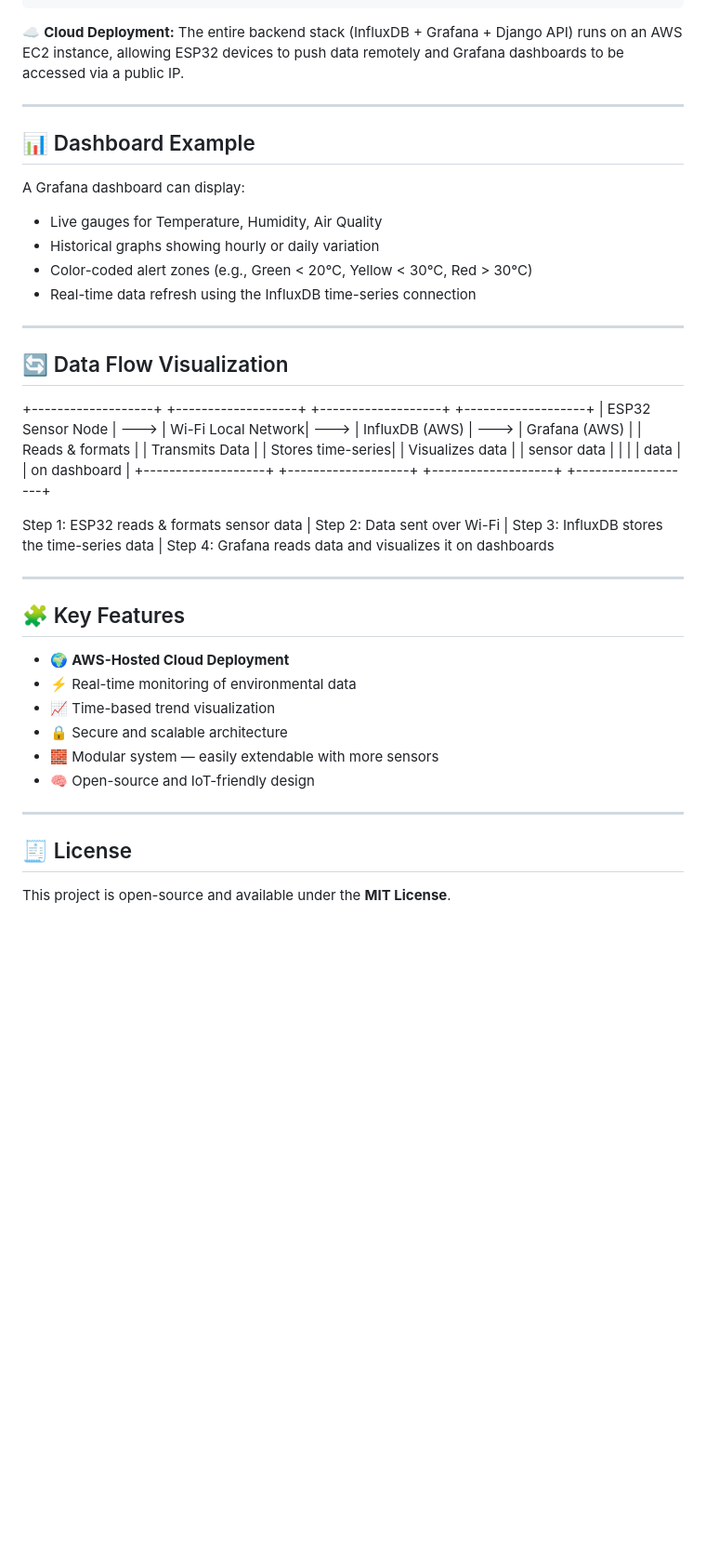
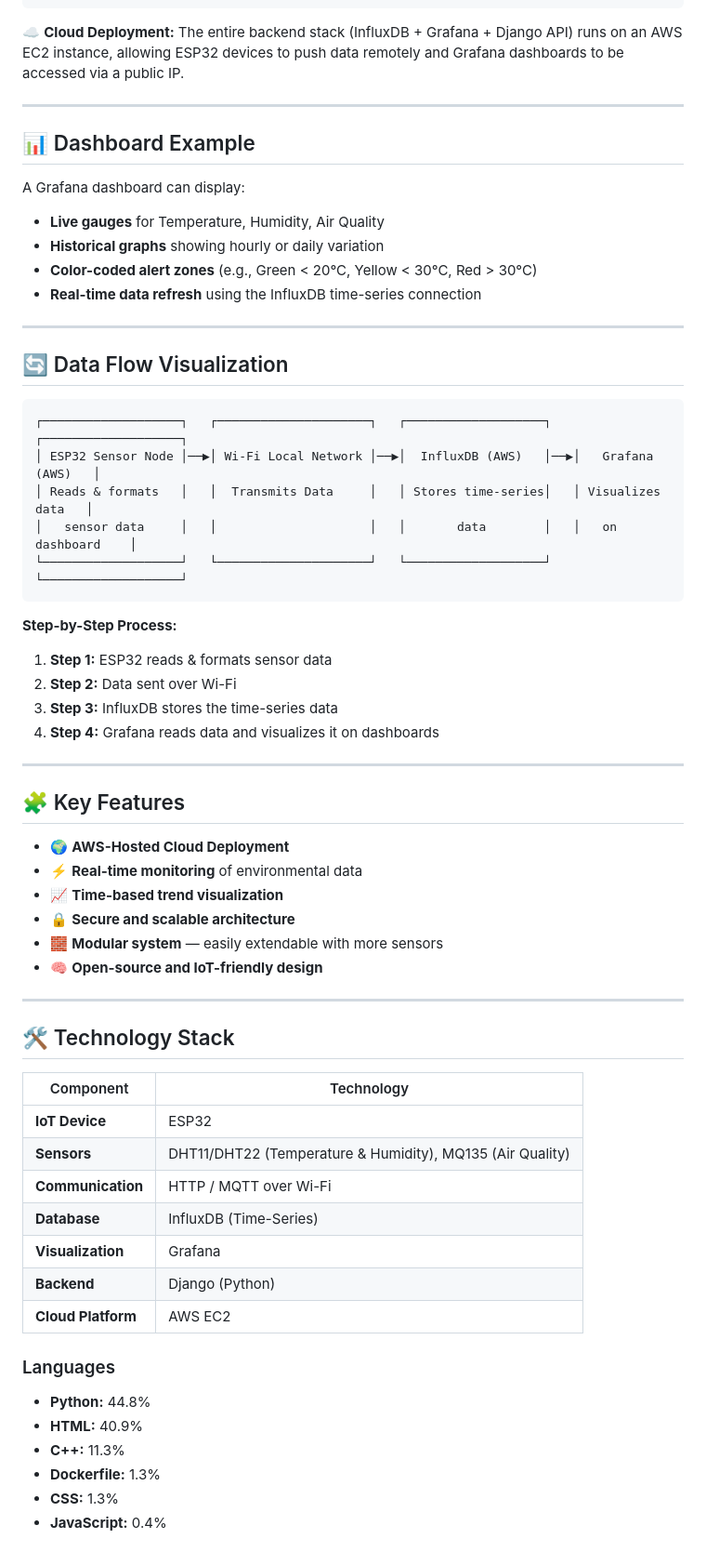
Before and after one commit to km-wahid/Air-Quality-with-ESP32, a Markdown page: README.md, the part around one of its changes. Shown at 93% size. Rendered like a GitHub page; blank space fills up the shorter version.

````diff
--- a/README.md
+++ b/README.md
@@ -83,8 +79,7 @@ Dashboards are created to visualize:
         └──────────────────────────────────────────┘
 ```
 
-☁️ **Cloud Deployment:**
-The entire backend stack (InfluxDB + Grafana + Django API) runs on an AWS EC2 instance, allowing ESP32 devices to push data remotely and Grafana dashboards to be accessed via a public IP.
+☁️ **Cloud Deployment:** The entire backend stack (InfluxDB + Grafana + Django API) runs on an AWS EC2 instance, allowing ESP32 devices to push data remotely and Grafana dashboards to be accessed via a public IP.
 
 ---
 
@@ -92,43 +87,61 @@ The entire backend stack (InfluxDB + Grafana + Django API) runs on an AWS EC2 in
 
 A Grafana dashboard can display:
 
-* Live gauges for Temperature, Humidity, Air Quality
-* Historical graphs showing hourly or daily variation
-* Color-coded alert zones (e.g., Green < 20°C, Yellow < 30°C, Red > 30°C)
-* Real-time data refresh using the InfluxDB time-series connection
+- **Live gauges** for Temperature, Humidity, Air Quality
+- **Historical graphs** showing hourly or daily variation
+- **Color-coded alert zones** (e.g., Green < 20°C, Yellow < 30°C, Red > 30°C)
+- **Real-time data refresh** using the InfluxDB time-series connection
 
 ---
 
 ## 🔄 Data Flow Visualization
 
+```
+┌───────────────────┐   ┌─────────────────────┐   ┌───────────────────┐   ┌───────────────────┐
+│ ESP32 Sensor Node │──▶│ Wi-Fi Local Network │──▶│  InfluxDB (AWS)   │──▶│   Grafana (AWS)   │
+│ Reads & formats   │   │  Transmits Data     │   │ Stores time-series│   │ Visualizes data   │
+│   sensor data     │   │                     │   │       data        │   │   on dashboard    │
+└───────────────────┘   └─────────────────────┘   └───────────────────┘   └───────────────────┘
+```
 
-+-------------------+ +-------------------+ +-------------------+ +-------------------+
-| ESP32 Sensor Node | ---> | Wi-Fi Local Network| ---> | InfluxDB (AWS) | ---> | Grafana (AWS) |
-| Reads & formats | | Transmits Data | | Stores time-series| | Visualizes data |
-| sensor data | | | | data | | on dashboard |
-+-------------------+ +-------------------+ +-------------------+ +-------------------+
+**Step-by-Step Process:**
 
-Step 1: ESP32 reads & formats sensor data
-|
-Step 2: Data sent over Wi-Fi
-|
-Step 3: InfluxDB stores the time-series data
-|
-Step 4: Grafana reads data and visualizes it on dashboards
+1. **Step 1:** ESP32 reads & formats sensor data
+2. **Step 2:** Data sent over Wi-Fi
+3. **Step 3:** InfluxDB stores the time-series data
+4. **Step 4:** Grafana reads data and visualizes it on dashboards
 
 ---
 
 ## 🧩 Key Features
 
-* 🌍 **AWS-Hosted Cloud Deployment**
-* ⚡ Real-time monitoring of environmental data
-* 📈 Time-based trend visualization
-* 🔒 Secure and scalable architecture
-* 🧱 Modular system — easily extendable with more sensors
-* 🧠 Open-source and IoT-friendly design
+- 🌍 **AWS-Hosted Cloud Deployment**
+- ⚡ **Real-time monitoring** of environmental data
+- 📈 **Time-based trend visualization**
+- 🔒 **Secure and scalable architecture**
+- 🧱 **Modular system** — easily extendable with more sensors
+- 🧠 **Open-source and IoT-friendly design**
 
 ---
 
-## 🧾 License
+## 🛠️ Technology Stack
 
-This project is open-source and available under the **MIT License**.
+| Component | Technology |
+|-----------|------------|
+| **IoT Device** | ESP32 |
+| **Sensors** | DHT11/DHT22 (Temperature & Humidity), MQ135 (Air Quality) |
+| **Communication** | HTTP / MQTT over Wi-Fi |
+| **Database** | InfluxDB (Time-Series) |
+| **Visualization** | Grafana |
+| **Backend** | Django (Python) |
+| **Cloud Platform** | AWS EC2 |
+
+### Languages
+
+- **Python:** 44.8%
+- **HTML:** 40.9%
+- **C++:** 11.3%
+- **Dockerfile:** 1.3%
+- **CSS:** 1.3%
+- **JavaScript:** 0.4%
+
````
Also changed, not shown: other parts of README.md (+119 -26 lines).
